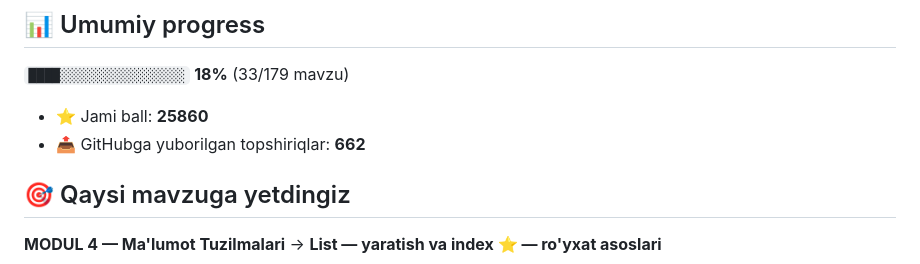
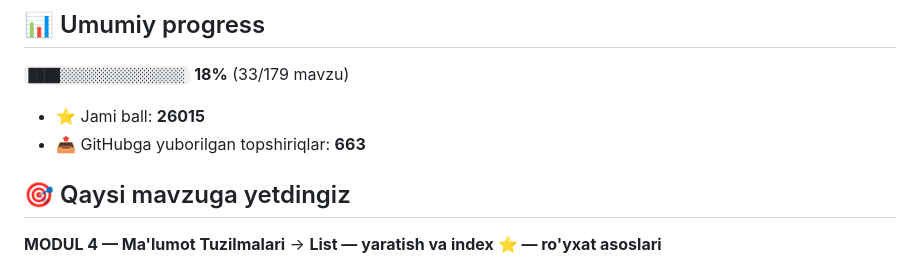
Before and after one commit to mexliyevabdullo-art/aziz-academy-topshiriqlar, a Markdown page: README.md, the part around one of its changes. Drawn GitHub-style.

Commit message:
docs: progress README yangilandi

```diff
--- a/README.md
+++ b/README.md
@@ -6,8 +6,8 @@
 
 `████░░░░░░░░░░░░░░░░` **18%**  (33/179 mavzu)
 
-- ⭐ Jami ball: **25860**
-- 📤 GitHubga yuborilgan topshiriqlar: **662**
+- ⭐ Jami ball: **26015**
+- 📤 GitHubga yuborilgan topshiriqlar: **663**
 
 ## 🎯 Qaysi mavzuga yetdingiz
 
```
Also changed, not shown: other parts of README.md (+1 -1 lines).
